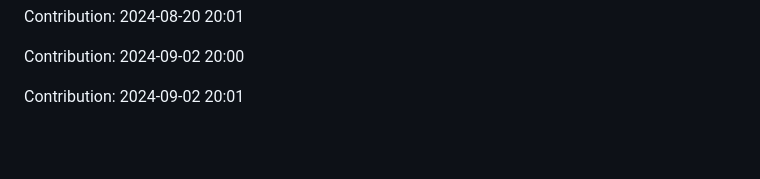
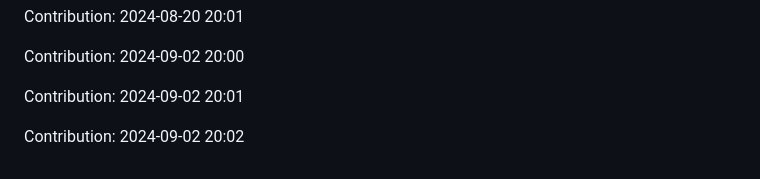
Before and after one commit to devnight0913/POS-system, a Markdown page: README.md, the part around the change. GitHub-like rendering; blank space fills up the shorter version.

Commit message:
"Contribution: 2024-09-02 20:02"

```diff
--- a/README.md
+++ b/README.md
@@ -1131,3 +1131,5 @@ Contribution: 2024-08-20 20:01
 Contribution: 2024-09-02 20:00
 
 Contribution: 2024-09-02 20:01
+
+Contribution: 2024-09-02 20:02
```
